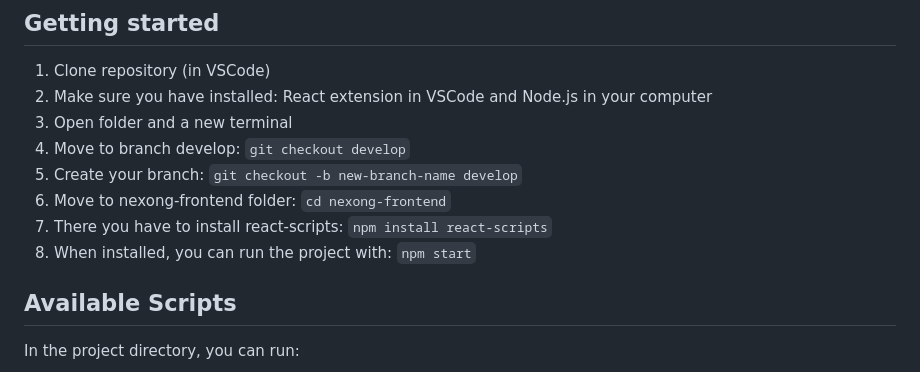
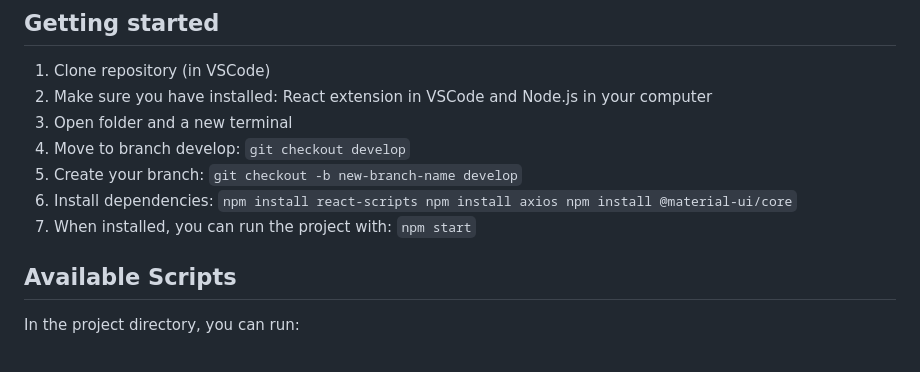
Before and after one commit to ISPP-G5/NexONG_Frontend, a Markdown page: README.md, the part around the change. GitHub-like rendering.

```diff
--- a/README.md
+++ b/README.md
@@ -12,11 +12,11 @@ This project was bootstrapped with [Create React App](https://github.com/faceboo
    `git checkout develop`
 5. Create your branch:
    `git checkout -b new-branch-name develop`
-6. Move to nexong-frontend folder:
-   `cd nexong-frontend`
-7. There you have to install react-scripts:
-   `npm install react-scripts`
-8. When installed, you can run the project with:
+7. Install dependencies:
+   `npm install react-scripts
+   npm install axios
+   npm install @material-ui/core`
+9. When installed, you can run the project with:
    `npm start`
 
 
```
